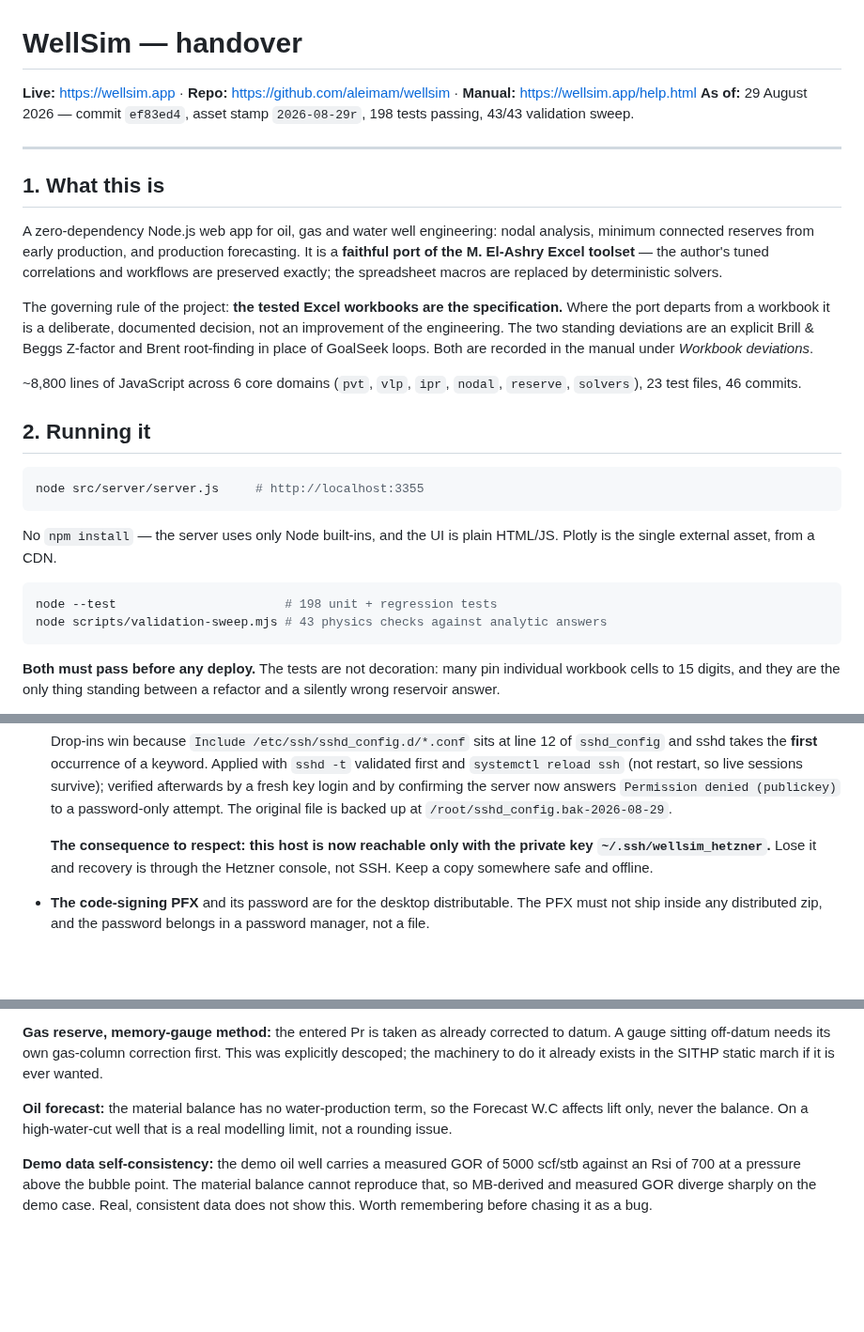
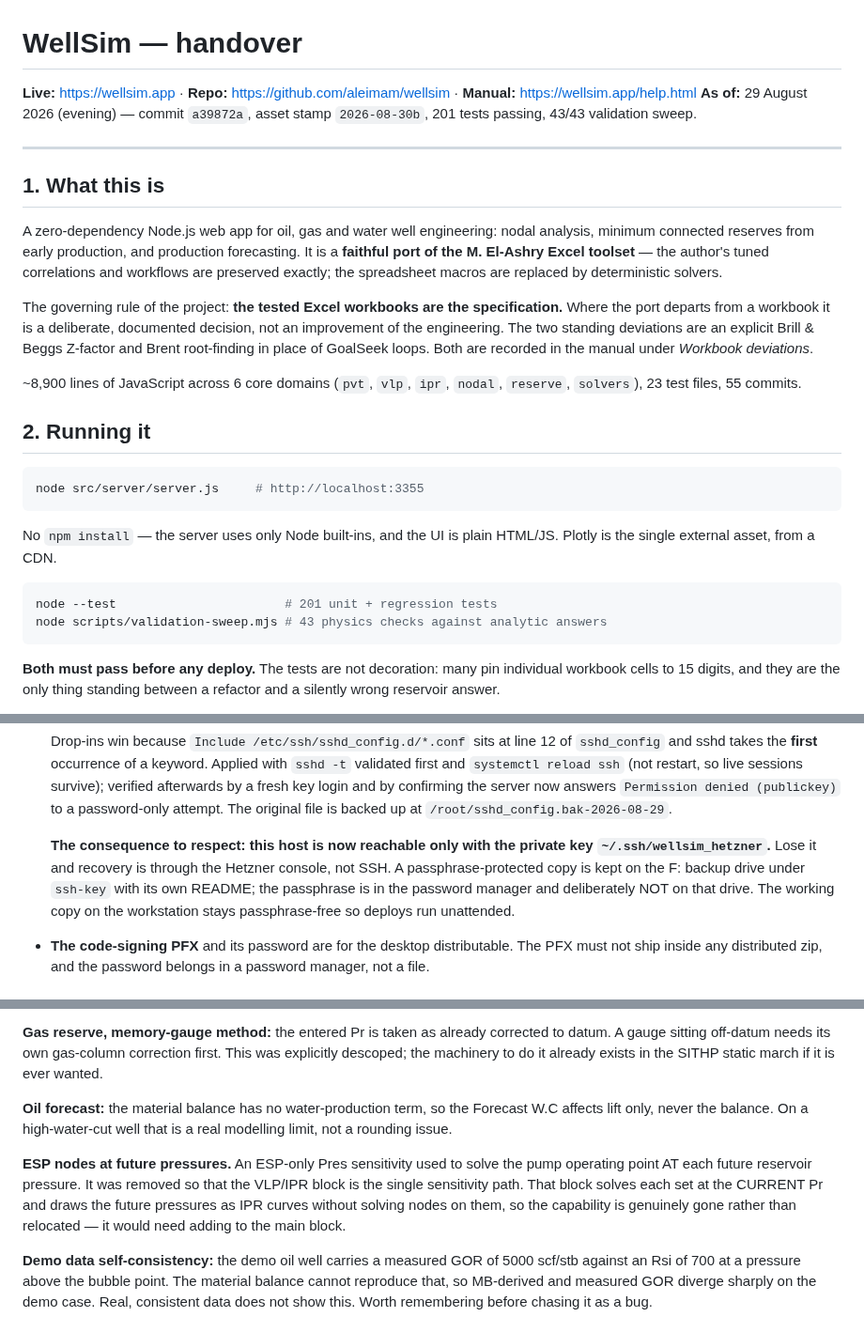
Before and after one commit to aleimam/wellsim, a Markdown page: HANDOVER.md, 3 parts joined by grey strips. Shown at 94% size. Drawn GitHub-style; blank space fills up the shorter version.

Commit message:
Handover: refresh to the current state
Commit, asset stamp and counts brought up to date (a39872a, 2026-08-30b,
201 tests, 55 commits, ~8,900 lines).

Records the sensitivity consolidation in the module map — one path
(oilSensitivity / gasSensitivity) now serves every fluid and lift type,
ESP included — and adds a fifth known gap: removing the ESP-only Pres
sensitivity genuinely lost the ability to solve ESP nodes AT future
reservoir pressures. The main block draws those pressures as IPR curves but
solves each set at the current Pr, so the capability would have to be added
rather than found somewhere else.

The SSH-key note now points at the passphrase-protected copy on the F:
drive rather than telling the reader to go and make one.

Co-Authored-By: Claude Opus 5 <noreply@anthropic.com>

````diff
--- a/HANDOVER.md
+++ b/HANDOVER.md
@@ -2,8 +2,8 @@
 
 **Live:** https://wellsim.app · **Repo:** https://github.com/aleimam/wellsim ·
 **Manual:** https://wellsim.app/help.html
-**As of:** 29 August 2026 — commit `ef83ed4`, asset stamp `2026-08-29r`,
-198 tests passing, 43/43 validation sweep.
+**As of:** 29 August 2026 (evening) — commit `a39872a`, asset stamp
+`2026-08-30b`, 201 tests passing, 43/43 validation sweep.
 
 ---
 
@@ -22,8 +22,8 @@ deviations are an explicit Brill & Beggs Z-factor and Brent root-finding in
 place of GoalSeek loops. Both are recorded in the manual under *Workbook
 deviations*.
 
-~8,800 lines of JavaScript across 6 core domains (`pvt`, `vlp`, `ipr`,
-`nodal`, `reserve`, `solvers`), 23 test files, 46 commits.
+~8,900 lines of JavaScript across 6 core domains (`pvt`, `vlp`, `ipr`,
+`nodal`, `reserve`, `solvers`), 23 test files, 55 commits.
 
 ## 2. Running it
 
@@ -35,7 +35,7 @@ No `npm install` — the server uses only Node built-ins, and the UI is plain
 HTML/JS. Plotly is the single external asset, from a CDN.
 
 ```bash
-node --test                       # 198 unit + regression tests
+node --test                       # 201 unit + regression tests
 node scripts/validation-sweep.mjs # 43 physics checks against analytic answers
 ```
 
@@ -132,7 +134,10 @@ private; neither belongs in a repository. They **are** in the F: backup.
 
   **The consequence to respect: this host is now reachable only with the
   private key `~/.ssh/wellsim_hetzner`.** Lose it and recovery is through the
-  Hetzner console, not SSH. Keep a copy somewhere safe and offline.
+  Hetzner console, not SSH. A passphrase-protected copy is kept on the F:
+  backup drive under `ssh-key` with its own README; the passphrase is in the
+  password manager and deliberately NOT on that drive. The working copy on
+  the workstation stays passphrase-free so deploys run unattended.
 - **The code-signing PFX** and its password are for the desktop distributable.
   The PFX must not ship inside any distributed zip, and the password belongs
   in a password manager, not a file.
@@ -159,6 +164,13 @@ already exists in the SITHP static march if it is ever wanted.
 Forecast W.C affects lift only, never the balance. On a high-water-cut well
 that is a real modelling limit, not a rounding issue.
 
+**ESP nodes at future pressures.** An ESP-only Pres sensitivity used to
+solve the pump operating point AT each future reservoir pressure. It was
+removed so that the VLP/IPR block is the single sensitivity path. That block
+solves each set at the CURRENT Pr and draws the future pressures as IPR
+curves without solving nodes on them, so the capability is genuinely gone
+rather than relocated — it would need adding to the main block.
+
 **Demo data self-consistency:** the demo oil well carries a measured GOR of
 5000 scf/stb against an Rsi of 700 at a pressure above the bubble point. The
 material balance cannot reproduce that, so MB-derived and measured GOR
````
Also changed, not shown: other parts of HANDOVER.md (+3 -1 lines).
